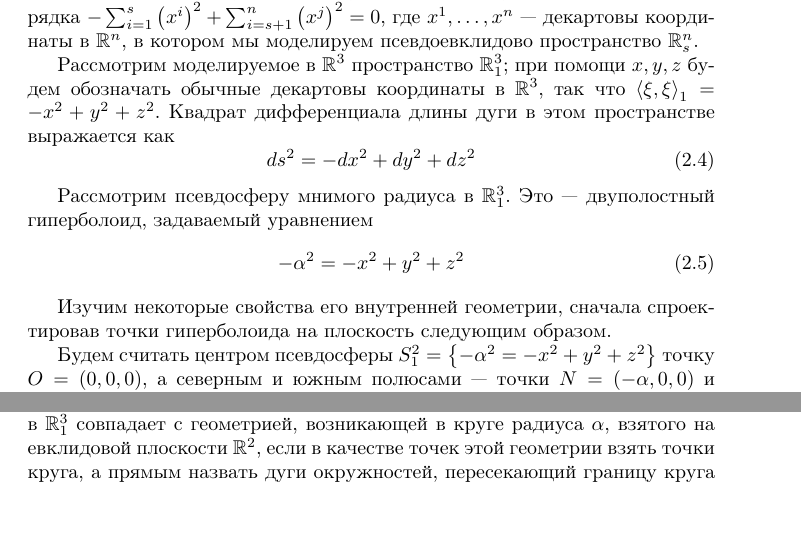
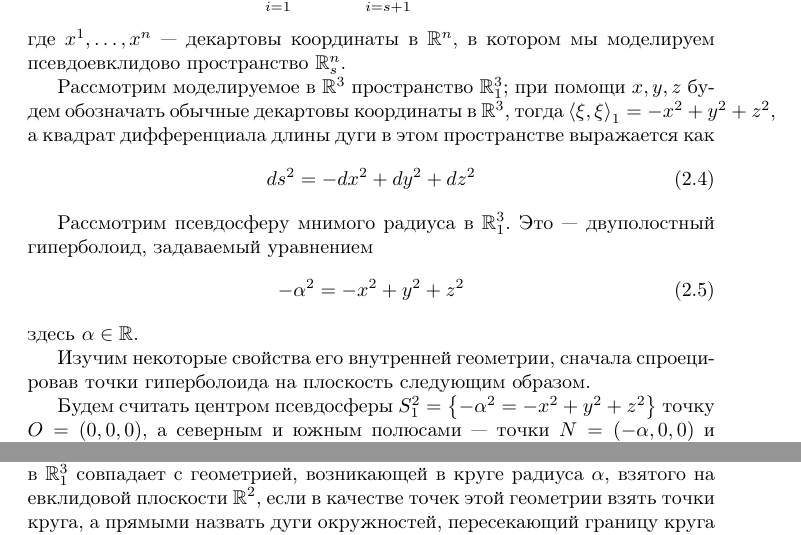
Before and after one commit to dzhus/term-paper-hypergeom, a LaTeX document (doc/paper.tex): two parts of pages 9 and 10 of 29 before the commit and two parts of pages 9 and 11 of 29 after it, joined at a grey line, cut at the place of the change. Compiled offline with pdfLaTeX; a missing bibliography style is replaced by a similar one.

Commit message:
Stylistic changes.

```diff
--- a/doc/paper.tex
+++ b/doc/paper.tex
@@ -284,15 +287,17 @@ $\vec{y}=(y^1,y^2)$ может быть вычислено по формуле
 является действительным.
 
 Так, псевдосфера нулевого радиуса описывается уравнением второго порядка
-$-\sum_{i=1}^s\left (x^i \right)^2 + \sum_{i=s+1}^n\left(x^j \right)^2 = 0$, где
-$x^1, \dotsc, x^n $ — декартовы координаты в $\mathbb{R}^n$, в котором
-мы моделируем псевдоевклидово пространство $\mathbb{R}^n_s$.
+\begin{equation*}
+  -\sum_{i=1}^s\left (x^i \right)^2 + \sum_{i=s+1}^n\left(x^j \right)^2 = 0
+\end{equation*}
+где $x^1, \dotsc, x^n $ — декартовы координаты в $\mathbb{R}^n$, в
+котором мы моделируем псевдоевклидово пространство $\mathbb{R}^n_s$.
 
 Рассмотрим моделируемое в $\mathbb{R}^3$ пространство
 $\mathbb{R}^3_1$; при помощи $x, y, z$ будем обозначать обычные
-декартовы координаты в $\mathbb{R}^3$, так что
-$\scalmult{\vec{\xi}, \vec{\xi}}{1} = -x^2 + y^2 + z^2$. Квадрат
-дифференциала длины дуги в этом пространстве выражается как
+декартовы координаты в $\mathbb{R}^3$, тогда
+\mbox{$\scalmult{\vec{\xi}, \vec{\xi}}{1} = -x^2 + y^2 + z^2$}, а
+квадрат дифференциала длины дуги в этом пространстве выражается как
 \begin{equation}\label{eq:R^3_1-linear-element}
   ds^2 = -dx^2 + dy^2 + dz^2
 \end{equation}
@@ -302,10 +307,10 @@ $\scalmult{\vec{\xi}, \vec{\xi}}{1} = -x^2 + y^2 + z^2$. Квадрат
 \begin{equation}\label{eq:pseudosphere}
   -\alpha^2 = -x^2 +y^2 + z^2
 \end{equation}
+здесь $\alpha \in \mathbb{R}$.
 
-Изучим некоторые свойства его внутренней геометрии,
-сначала спроектировав точки гиперболоида на плоскость следующим
-образом.
+Изучим некоторые свойства его внутренней геометрии, сначала
+спроецировав точки гиперболоида на плоскость следующим образом.
 
 Будем считать центром псевдосферы $S^2_1=\left \{-\alpha^2 = -x^2 + y^2 +
   z^2\right \}$ точку $O=(0, 0, 0)$, а северным и южным полюсами — точки
@@ -352,4 +357,4 @@ $y^2 + z^2 = \alpha^2$, что указывает на то, что геомет
 на псевдосфере в $\mathbb{R}^3_1$ совпадает с геометрией, возникающей
 в круге радиуса $\alpha$, взятого на евклидовой плоскости
 $\mathbb{R}^2$, если в качестве точек этой геометрии взять точки
-круга, а прямым назвать дуги окружностей, пересекающий границу круга
+круга, а прямыми назвать дуги окружностей, пересекающий границу круга
```
Also changed, not shown: doc/paper.tex (44 more changed lines).
